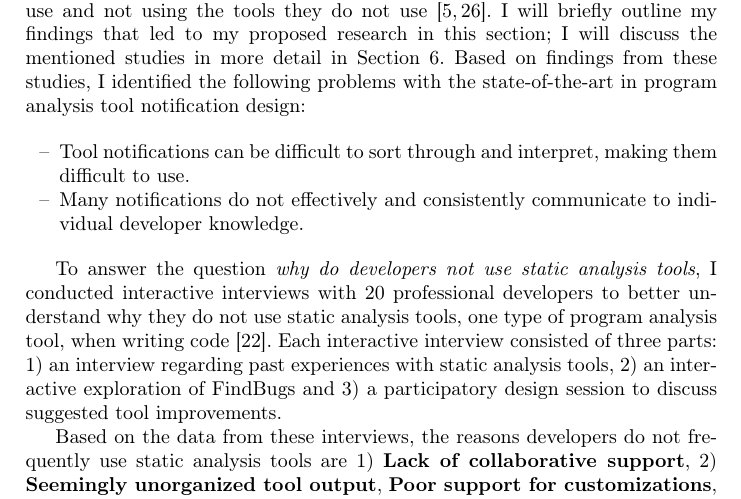
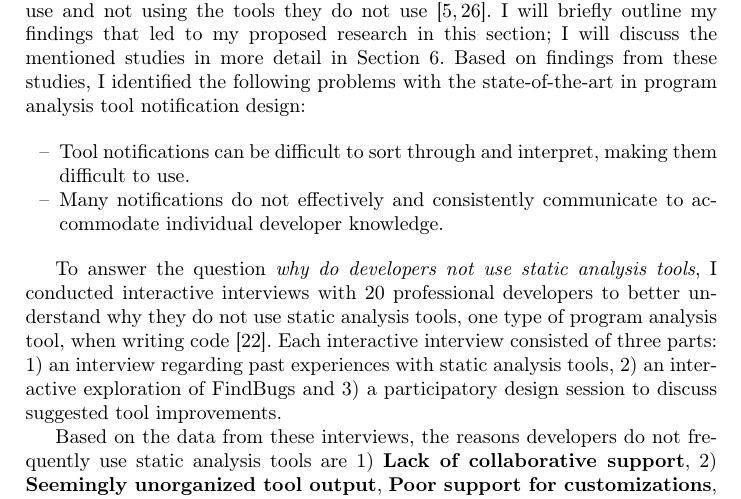
Before and after one commit to brittjay0104/oral-document, a LaTeX thesis (document/main.tex): part of page 7 of 35, cut so that both start at the same text. Compiled offline with pdfLaTeX.

Commit message:
Fixed #25

```diff
--- a/document/main.tex
+++ b/document/main.tex
@@ -188,7 +188,7 @@ I will briefly outline my findings that led to my proposed research in this sect
 
 \begin{itemize}
 	\item Tool notifications can be difficult to sort through and interpret, making them difficult to use.
-	\item Many notifications do not effectively and consistently communicate to individual developer knowledge.
+	\item Many notifications do not effectively and consistently communicate to accommodate individual developer knowledge.
 \end{itemize}
 
 To answer the question \emph{why do developers not use static analysis tools}, I conducted interactive interviews with 20 professional developers to better understand why they do not use static analysis tools, one type of program analysis tool, when writing code~\cite{johnson2013don}.
```
Also changed, not shown: document/main.pdf.
